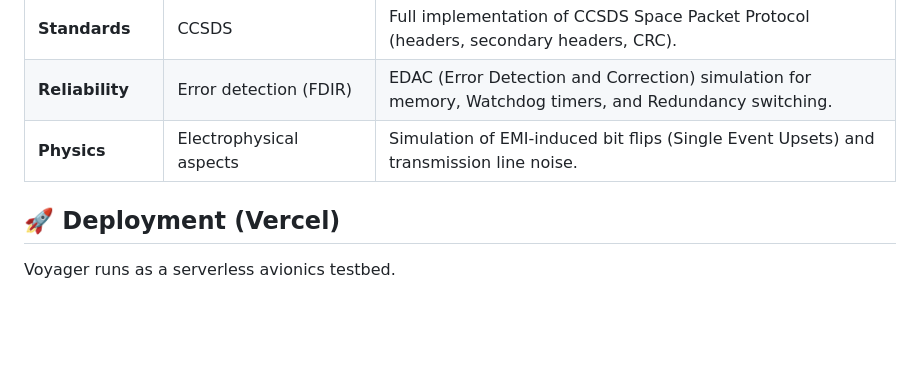
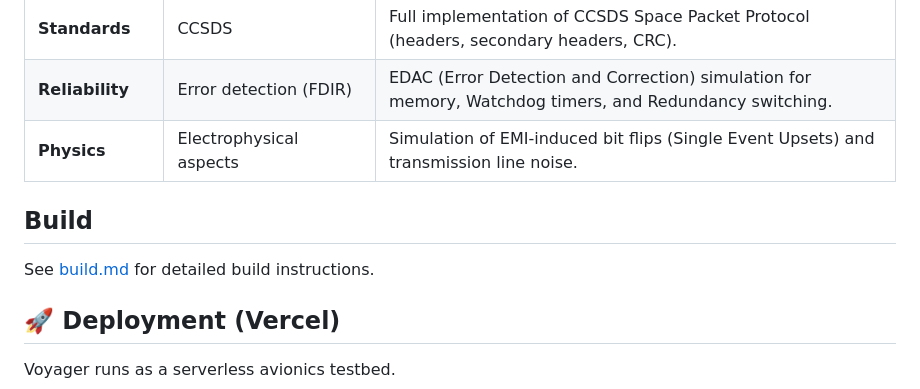
Before and after one commit to dhruvhaldar/voyager, a Markdown page: README.md, the part around the change. GitHub-like rendering; blank space fills up the shorter version.

```diff
--- a/README.md
+++ b/README.md
@@ -15,6 +15,9 @@ This project strictly adheres to the course learning outcomes:
 | **Standards**    | CCSDS                          | Full implementation of CCSDS Space Packet Protocol (headers, secondary headers, CRC).                   |
 | **Reliability**  | Error detection (FDIR)         | EDAC (Error Detection and Correction) simulation for memory, Watchdog timers, and Redundancy switching. |
 | **Physics**      | Electrophysical aspects        | Simulation of EMI-induced bit flips (Single Event Upsets) and transmission line noise.                  |
+
+## Build
+See [build.md](build.md) for detailed build instructions.
 
 ## 🚀 Deployment (Vercel)
 
```
